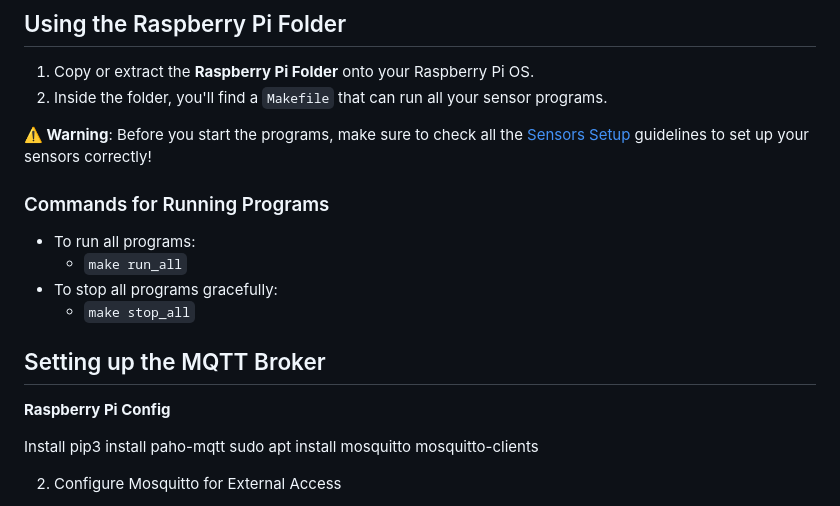
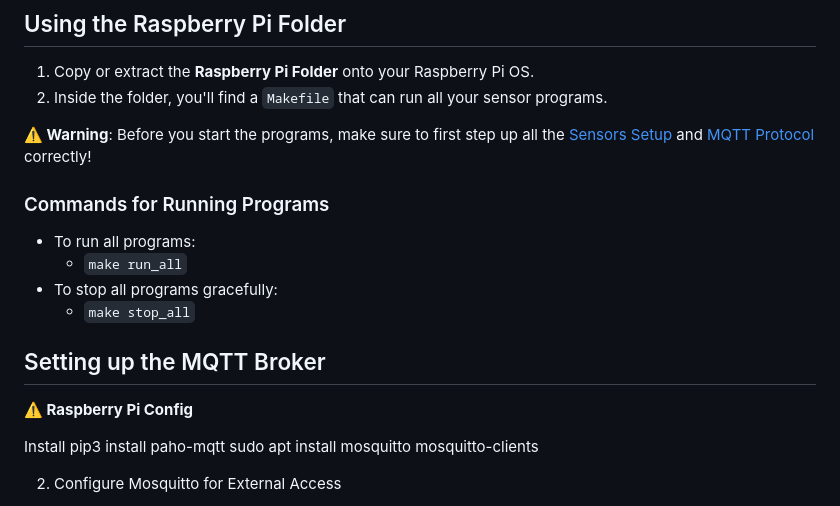
Before and after one commit to RyanSeidel/WindTurbine, a Markdown page: README.md, the part around the change. GitHub-like rendering.

```diff
--- a/README.md
+++ b/README.md
@@ -54,7 +54,7 @@ Using the same Raspberry Pi configuration tool (`raspi-config`):
 1. Copy or extract the **Raspberry Pi Folder** onto your Raspberry Pi OS.
 2. Inside the folder, you'll find a `Makefile` that can run all your sensor programs.
 
-**⚠️ Warning**: Before you start the programs, make sure to check all the [Sensors Setup](#Sensors) guidelines to set up your sensors correctly!
+**⚠️ Warning**: Before you start the programs, make sure to first step up all the [Sensors Setup](#Sensors) and [MQTT Protocol](#MQTT) correctly!
 
 ### Commands for Running Programs
 
@@ -67,7 +67,7 @@ Using the same Raspberry Pi configuration tool (`raspi-config`):
 
 ## Setting up the MQTT Broker
 
-**Raspberry Pi Config**
+**⚠️ Raspberry Pi Config**
 
 Install pip3 install paho-mqtt
 sudo apt install mosquitto mosquitto-clients
```
